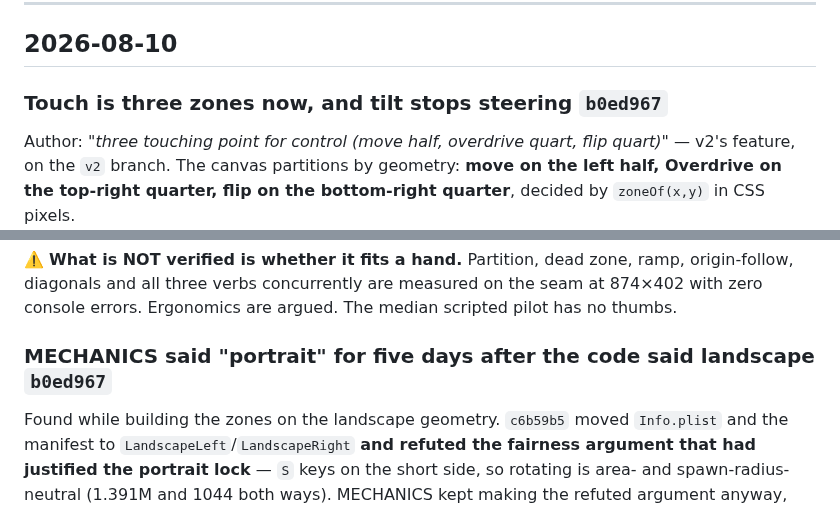
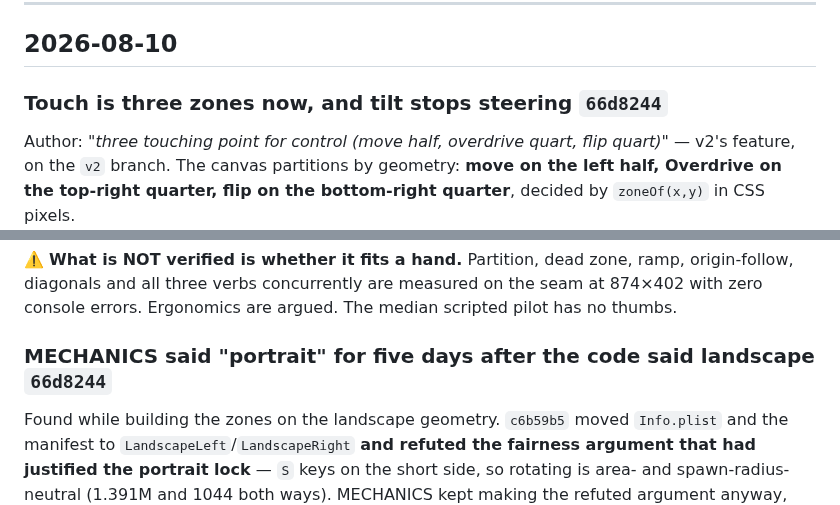
Before and after one commit to kdman98/orbital-crash, a Markdown page: docs/PATCHNOTE.md, 2 parts joined by grey strips. Rendered like a GitHub page.

Commit message:
Point the v2 entries at the commit that actually exists
66d8244 bundled the code and its patch notes into one commit, and the entries
inside it cited b0ed967 -- the hash that commit had BEFORE it was amended to
backfill them. A commit cannot contain its own hash; the amend that writes it
in is the amend that changes it, and the regress has no fixed point.

The repo already had the answer and I did not read it first: 9eba98c touches
index.html and NOTHING else, and the PATCHNOTE entry naming 9eba98c arrived in
2d7c412, a later commit. Docs reference a hash that is already in history.
That is the convention, and it is the only shape that terminates.

No content change -- b0ed967 -> 66d8244 in two headings.

Co-Authored-By: Claude Opus 5 <noreply@anthropic.com>

```diff
--- a/docs/PATCHNOTE.md
+++ b/docs/PATCHNOTE.md
@@ -14,7 +14,7 @@ Rules that constrain future work — laws, traps, rejected approaches — are **
 
 ## 2026-08-10
 
-### Touch is three zones now, and tilt stops steering `b0ed967`
+### Touch is three zones now, and tilt stops steering `66d8244`
 Author: *"three touching point for control (move half, overdrive quart, flip quart)"* — v2's feature, on
 the `v2` branch. The canvas partitions by geometry: **move on the left half, Overdrive on the top-right
 quarter, flip on the bottom-right quarter**, decided by `zoneOf(x,y)` in CSS pixels.
@@ -59,7 +59,7 @@ Settings rows and are hidden on coarse pointers; Pause moves to the top-right co
 diagonals and all three verbs concurrently are measured on the seam at 874×402 with zero console errors.
 Ergonomics are argued. The median scripted pilot has no thumbs.
 
-### MECHANICS said "portrait" for five days after the code said landscape `b0ed967`
+### MECHANICS said "portrait" for five days after the code said landscape `66d8244`
 Found while building the zones on the landscape geometry. `c6b59b5` moved `Info.plist` and the manifest
 to `LandscapeLeft`/`LandscapeRight` **and refuted the fairness argument that had justified the portrait
 lock** — `S` keys on the short side, so rotating is area- and spawn-radius-neutral (1.391M and 1044 both
```
